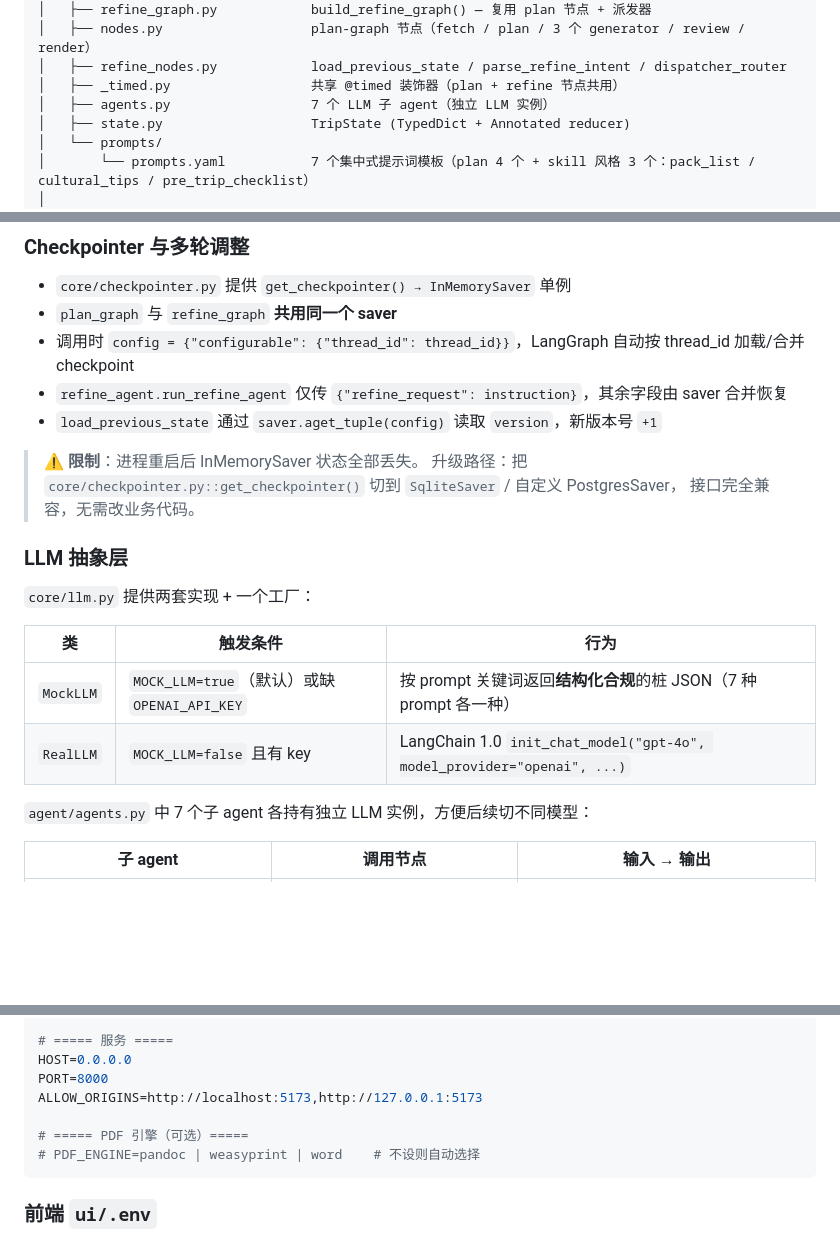
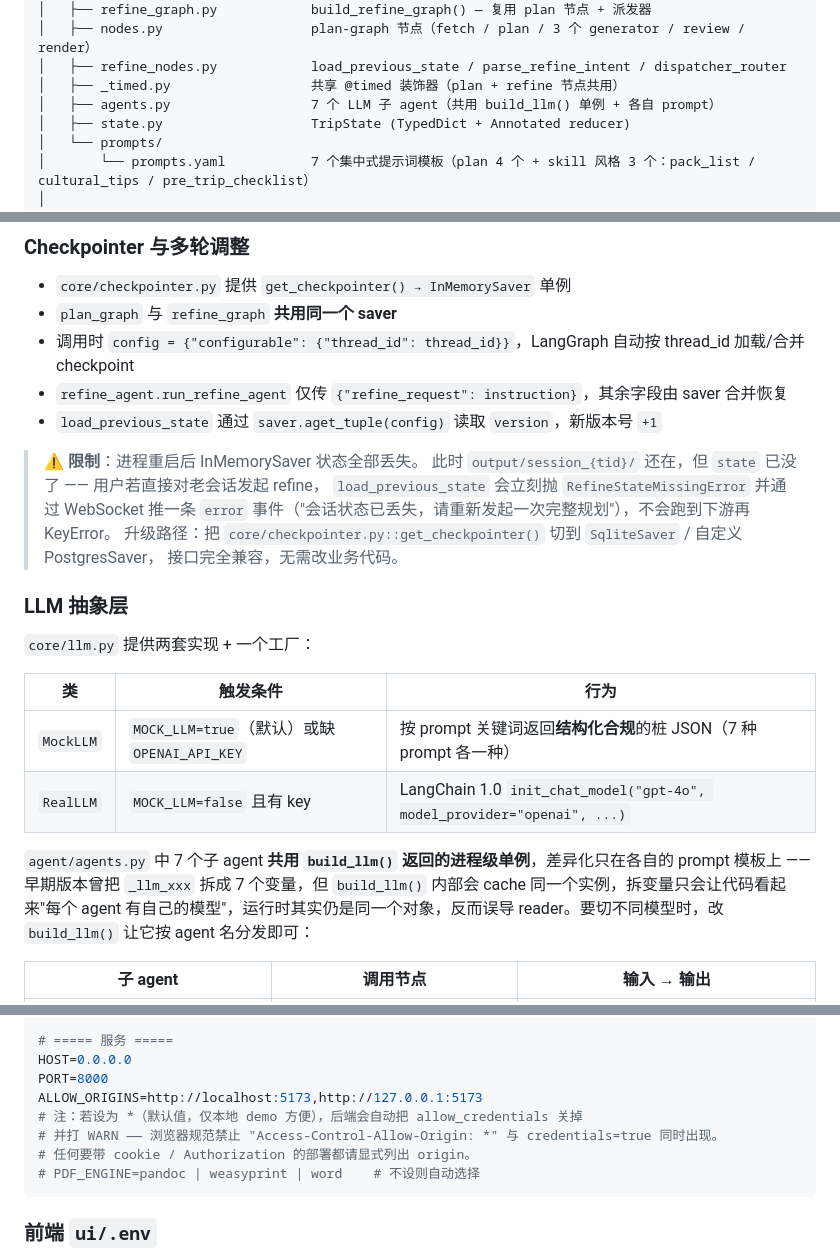
Before and after one commit to isJoker/TravelPlanningAgent, a Markdown page: README.md, 3 parts joined by grey strips. Drawn GitHub-style; blank space fills up the shorter version.

````diff
--- a/README.md
+++ b/README.md
@@ -189,7 +189,7 @@ TravelPlanningAgent/
 │   ├── nodes.py                   plan-graph 节点（fetch / plan / 3 个 generator / review / render）
 │   ├── refine_nodes.py            load_previous_state / parse_refine_intent / dispatcher_router
 │   ├── _timed.py                  共享 @timed 装饰器（plan + refine 节点共用）
-│   ├── agents.py                  7 个 LLM 子 agent（独立 LLM 实例）
+│   ├── agents.py                  7 个 LLM 子 agent（共用 build_llm() 单例 + 各自 prompt）
 │   ├── state.py                   TripState (TypedDict + Annotated reducer)
 │   └── prompts/
 │       └── prompts.yaml           7 个集中式提示词模板（plan 4 个 + skill 风格 3 个：pack_list / cultural_tips / pre_trip_checklist）
@@ -439,6 +439,9 @@ sequenceDiagram
 - `load_previous_state` 通过 `saver.aget_tuple(config)` 读取 `version`，新版本号 `+1`
 
 > ⚠️ **限制**：进程重启后 InMemorySaver 状态全部丢失。
+> 此时 `output/session_{tid}/` 还在，但 `state` 已没了 —— 用户若直接对老会话发起 refine，
+> `load_previous_state` 会立刻抛 `RefineStateMissingError` 并通过 WebSocket 推一条
+> `error` 事件（"会话状态已丢失，请重新发起一次完整规划"），不会跑到下游再 KeyError。
 > 升级路径：把 `core/checkpointer.py::get_checkpointer()` 切到 `SqliteSaver` / 自定义 PostgresSaver，
 > 接口完全兼容，无需改业务代码。
 
@@ -451,7 +454,7 @@ sequenceDiagram
 | `MockLLM` | `MOCK_LLM=true`（默认）或缺 `OPENAI_API_KEY` | 按 prompt 关键词返回**结构化合规**的桩 JSON（7 种 prompt 各一种） |
 | `RealLLM` | `MOCK_LLM=false` 且有 key | LangChain 1.0 `init_chat_model("gpt-4o", model_provider="openai", ...)` |
 
-`agent/agents.py` 中 7 个子 agent 各持有独立 LLM 实例，方便后续切不同模型：
+`agent/agents.py` 中 7 个子 agent **共用 `build_llm()` 返回的进程级单例**，差异化只在各自的 prompt 模板上 —— 早期版本曾把 `_llm_xxx` 拆成 7 个变量，但 `build_llm()` 内部会 cache 同一个实例，拆变量只会让代码看起来"每个 agent 有自己的模型"，运行时其实仍是同一个对象，反而误导 reader。要切不同模型时，改 `build_llm()` 让它按 agent 名分发即可：
 
 | 子 agent | 调用节点 | 输入 → 输出 |
 |---------|---------|------------|
@@ -815,8 +818,9 @@ AMAP_API_KEY=
 HOST=0.0.0.0
 PORT=8000
 ALLOW_ORIGINS=http://localhost:5173,http://127.0.0.1:5173
-
-# ===== PDF 引擎（可选）=====
+# 注：若设为 *（默认值，仅本地 demo 方便），后端会自动把 allow_credentials 关掉
+# 并打 WARN —— 浏览器规范禁止 "Access-Control-Allow-Origin: *" 与 credentials=true 同时出现。
+# 任何要带 cookie / Authorization 的部署都请显式列出 origin。
 # PDF_ENGINE=pandoc | weasyprint | word    # 不设则自动选择
 ```
 
````
Also changed, not shown: README.en.md (+11 -2 lines).
